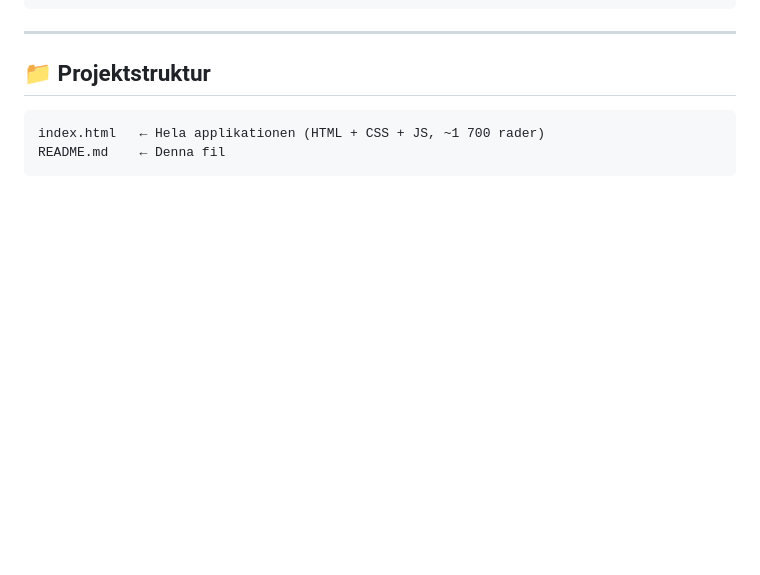
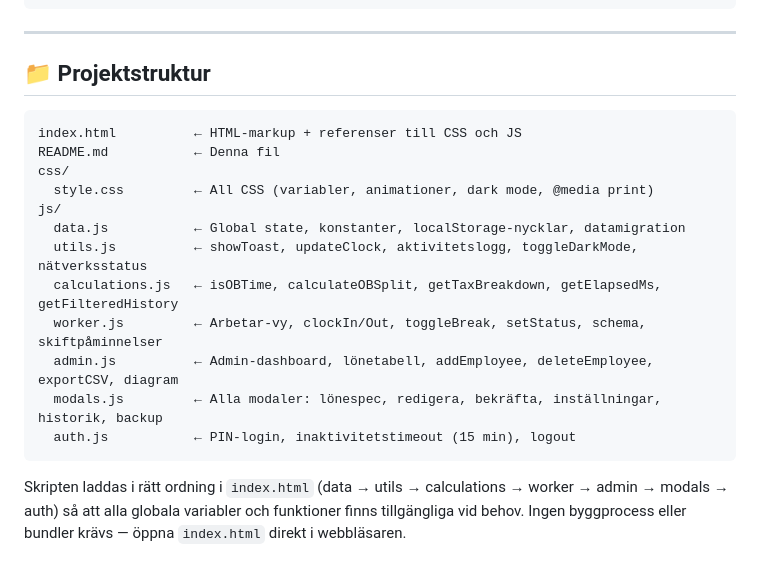
Before and after one commit to b1-loop/SalaryHelper, a Markdown page: README.md, the part around the change. Drawn GitHub-style; blank space fills up the shorter version.

Commit message:
docs: update README with new multi-file project structure
Co-Authored-By: Claude Sonnet 4.6 <noreply@anthropic.com>

````diff
--- a/README.md
+++ b/README.md
@@ -129,6 +129,18 @@ location.reload();
 ## 📁 Projektstruktur
 
 ```
-index.html   ← Hela applikationen (HTML + CSS + JS, ~1 700 rader)
-README.md    ← Denna fil
+index.html          ← HTML-markup + referenser till CSS och JS
+README.md           ← Denna fil
+css/
+  style.css         ← All CSS (variabler, animationer, dark mode, @media print)
+js/
+  data.js           ← Global state, konstanter, localStorage-nycklar, datamigration
+  utils.js          ← showToast, updateClock, aktivitetslogg, toggleDarkMode, nätverksstatus
+  calculations.js   ← isOBTime, calculateOBSplit, getTaxBreakdown, getElapsedMs, getFilteredHistory
+  worker.js         ← Arbetar-vy, clockIn/Out, toggleBreak, setStatus, schema, skiftpåminnelser
+  admin.js          ← Admin-dashboard, lönetabell, addEmployee, deleteEmployee, exportCSV, diagram
+  modals.js         ← Alla modaler: lönespec, redigera, bekräfta, inställningar, historik, backup
+  auth.js           ← PIN-login, inaktivitetstimeout (15 min), logout
 ```
+
+Skripten laddas i rätt ordning i `index.html` (data → utils → calculations → worker → admin → modals → auth) så att alla globala variabler och funktioner finns tillgängliga vid behov. Ingen byggprocess eller bundler krävs — öppna `index.html` direkt i webbläsaren.
````
